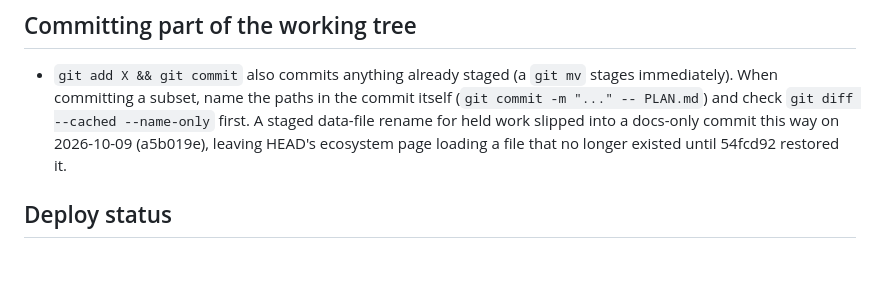
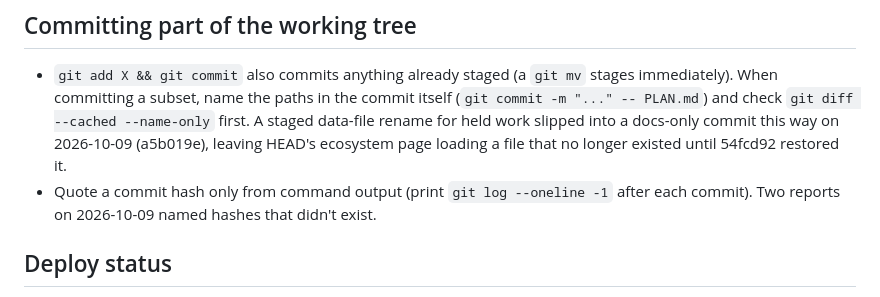
Before and after one commit to miikawir-ops/RayDar-DataCenter, a Markdown page: CLAUDE.md, the part around the change. GitHub-like rendering; blank space fills up the shorter version.

```diff
--- a/CLAUDE.md
+++ b/CLAUDE.md
@@ -41,6 +41,7 @@ Needs Ray's approval before committing:
 
 ## Committing part of the working tree
 - `git add X && git commit` also commits anything already staged (a `git mv` stages immediately). When committing a subset, name the paths in the commit itself (`git commit -m "..." -- PLAN.md`) and check `git diff --cached --name-only` first. A staged data-file rename for held work slipped into a docs-only commit this way on 2026-10-09 (a5b019e), leaving HEAD's ecosystem page loading a file that no longer existed until 54fcd92 restored it.
+- Quote a commit hash only from command output (print `git log --oneline -1` after each commit). Two reports on 2026-10-09 named hashes that didn't exist.
 
 ## Deploy status
 - LIVE since 2026-09-20 at miikawir-ops.github.io/RayDar-DataCenter/ (PLAN.md step 7). The global Definition of done and the live-site approval rules apply to every change that alters rendered output.
```
Also changed, not shown: PLAN.md (+7 -6 lines).
